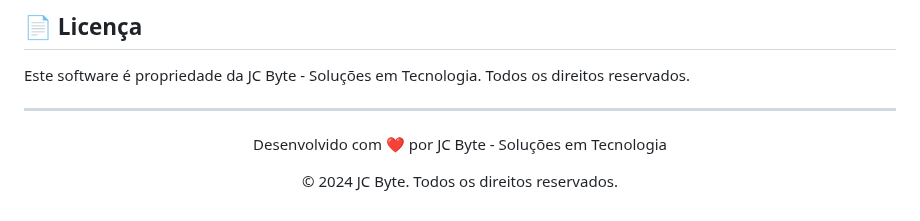
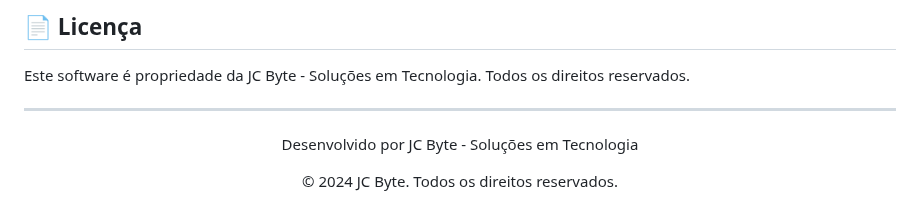
Before and after one commit to JhonCleyton/PDV-JC-Byte, a Markdown page: README.md, the part around the change. Drawn GitHub-style.

```diff
--- a/README.md
+++ b/README.md
@@ -142,6 +142,6 @@ Todos os direitos reservados.
 ---
 
 <div align="center">
-  <p>Desenvolvido com ❤️ por JC Byte - Soluções em Tecnologia</p>
+  <p>Desenvolvido por JC Byte - Soluções em Tecnologia</p>
   <p>© 2024 JC Byte. Todos os direitos reservados.</p>
 </div>
```
